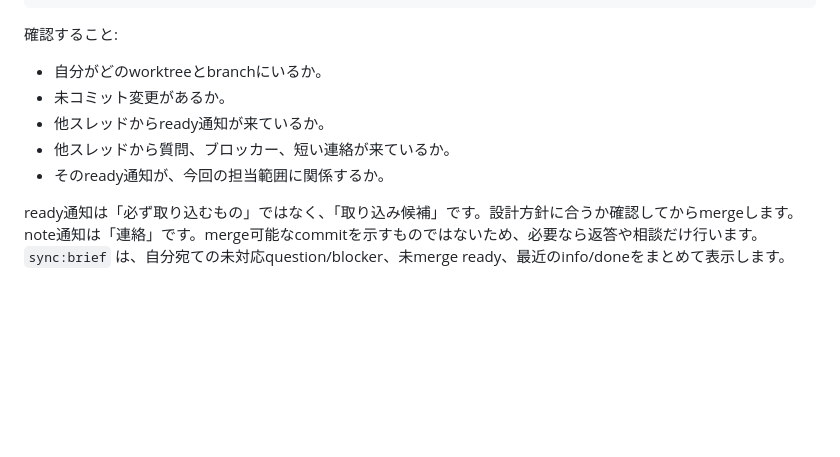
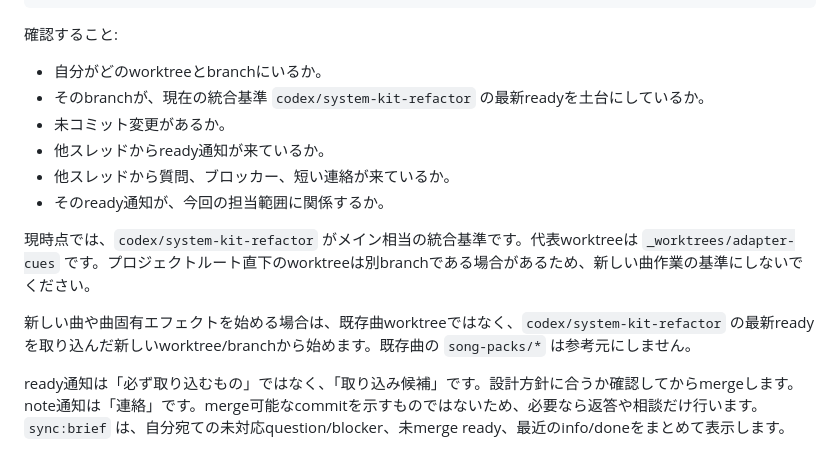
Before and after one commit to hiro-collab/song-visual-effect, a Markdown page: docs/thread-start.md, the part around the change. GitHub-like rendering; blank space fills up the shorter version.

Commit message:
Document integration baseline for new song work

```diff
--- a/docs/thread-start.md
+++ b/docs/thread-start.md
@@ -18,10 +18,15 @@ npm run sync:inbox
 確認すること:
 
 - 自分がどのworktreeとbranchにいるか。
+- そのbranchが、現在の統合基準 `codex/system-kit-refactor` の最新readyを土台にしているか。
 - 未コミット変更があるか。
 - 他スレッドからready通知が来ているか。
 - 他スレッドから質問、ブロッカー、短い連絡が来ているか。
 - そのready通知が、今回の担当範囲に関係するか。
+
+現時点では、`codex/system-kit-refactor` がメイン相当の統合基準です。代表worktreeは `_worktrees/adapter-cues` です。プロジェクトルート直下のworktreeは別branchである場合があるため、新しい曲作業の基準にしないでください。
+
+新しい曲や曲固有エフェクトを始める場合は、既存曲worktreeではなく、`codex/system-kit-refactor` の最新readyを取り込んだ新しいworktree/branchから始めます。既存曲の `song-packs/*` は参考元にしません。
 
 ready通知は「必ず取り込むもの」ではなく、「取り込み候補」です。設計方針に合うか確認してからmergeします。
 note通知は「連絡」です。merge可能なcommitを示すものではないため、必要なら返答や相談だけ行います。
```
Also changed, not shown: AGENTS.md (+4 -0 lines), docs/song-authoring.md (+2 -0 lines).
